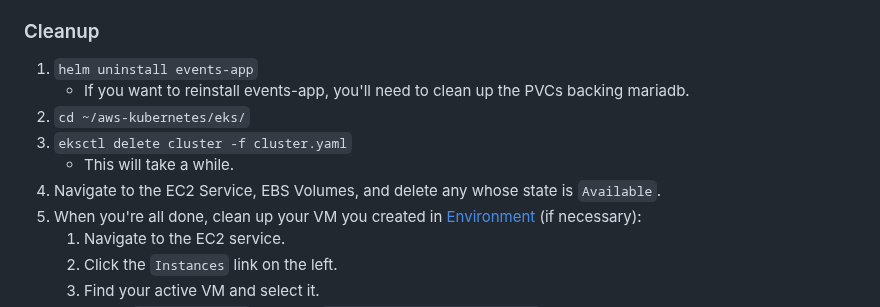
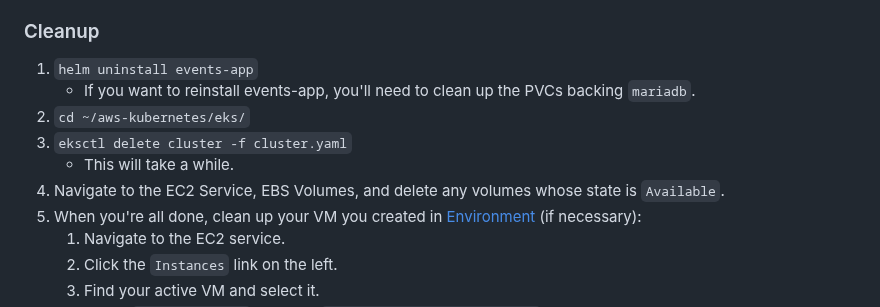
Before and after one commit to Weznoe/aws-devops, a Markdown page: README.md, the part around the change. GitHub-like rendering.

```diff
--- a/README.md
+++ b/README.md
@@ -120,11 +120,11 @@ This will create and push v1.0 images for all three apps, a v2.0 image for event
 
 ### Cleanup
 1. `helm uninstall events-app`
-    - If you want to reinstall events-app, you'll need to clean up the PVCs backing mariadb.
+    - If you want to reinstall events-app, you'll need to clean up the PVCs backing `mariadb`.
 1. `cd ~/aws-kubernetes/eks/`
 1. `eksctl delete cluster -f cluster.yaml`
     - This will take a while.
-1. Navigate to the EC2 Service, EBS Volumes, and delete any whose state is `Available`.
+1. Navigate to the EC2 Service, EBS Volumes, and delete any volumes whose state is `Available`.
 1. When you're all done, clean up your VM you created in [Environment](#environment) (if necessary):
     1. Navigate to the EC2 service.
     1. Click the `Instances` link on the left.
```
